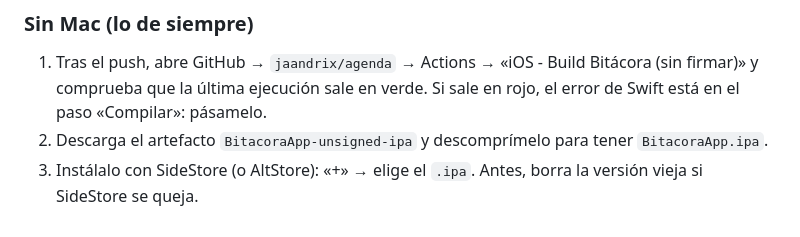
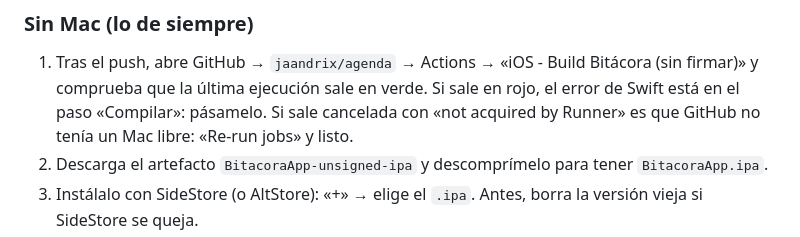
Before and after one commit to jaandrix/agenda, a Markdown page: ios/BitacoraApp/FASE6.md, the part around the change. Rendered like a GitHub page.

Commit message:
FASE6.md: qué hacer si GitHub cancela la compilación por falta de Mac
Co-Authored-By: Claude Opus 5.5 <noreply@anthropic.com>

```diff
--- a/ios/BitacoraApp/FASE6.md
+++ b/ios/BitacoraApp/FASE6.md
@@ -31,6 +31,7 @@ iPhone, no en la nube.
 
 1. Tras el push, abre GitHub → `jaandrix/agenda` → Actions → «iOS - Build Bitácora (sin firmar)» y comprueba que la
    última ejecución sale en verde. Si sale en rojo, el error de Swift está en el paso «Compilar»: pásamelo.
+   Si sale cancelada con «not acquired by Runner» es que GitHub no tenía un Mac libre: «Re-run jobs» y listo.
 2. Descarga el artefacto `BitacoraApp-unsigned-ipa` y descomprímelo para tener `BitacoraApp.ipa`.
 3. Instálalo con SideStore (o AltStore): «+» → elige el `.ipa`. Antes, borra la versión vieja si SideStore se queja.
 4. En Ajustes del iPhone → General → VPN y gestión de dispositivos, la versión debe ser **1.1.0 (7)**.
```
